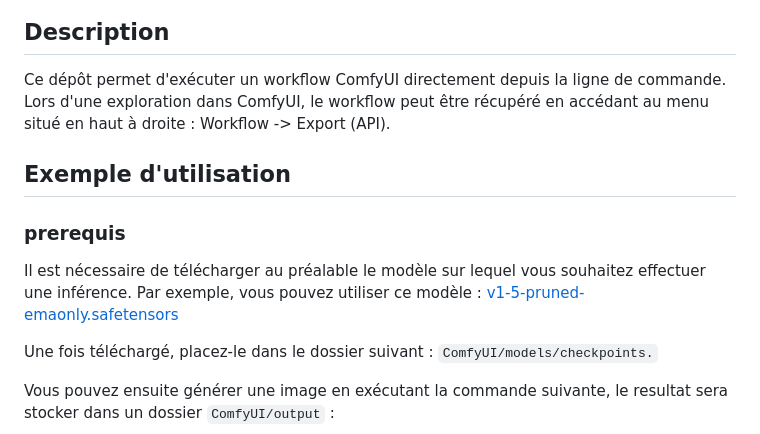
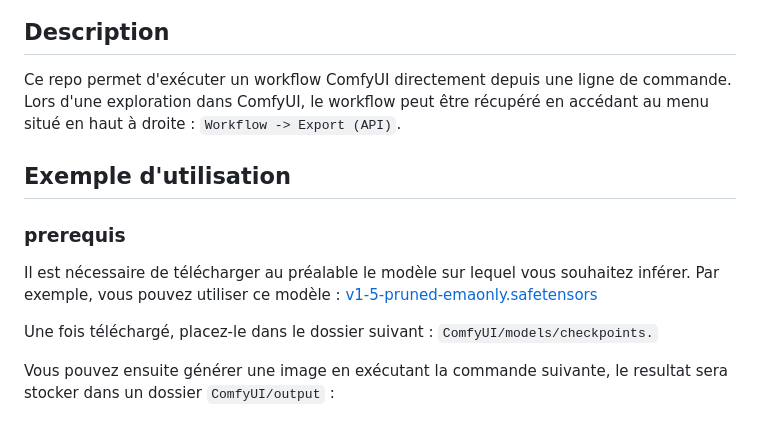
Before and after one commit to PierreBdesG/homework_data_scientist, a Markdown page: readme.md, the part around the change printed below. Drawn GitHub-style.

```diff
--- a/readme.md
+++ b/readme.md
@@ -2,11 +3,11 @@
 
 ## Description
 
-Ce dépôt permet d'exécuter un workflow ComfyUI directement depuis la ligne de commande.
-Lors d'une exploration dans ComfyUI, le workflow peut être récupéré en accédant au menu situé en haut à droite : Workflow -> Export (API).
+Ce repo permet d'exécuter un workflow ComfyUI directement depuis une ligne de commande.
+Lors d'une exploration dans ComfyUI, le workflow peut être récupéré en accédant au menu situé en haut à droite : `Workflow -> Export (API)`.
 ## Exemple d'utilisation
 ### prerequis
-Il est nécessaire de télécharger au préalable le modèle sur lequel vous souhaitez effectuer une inférence. Par exemple, vous pouvez utiliser ce modèle : [v1-5-pruned-emaonly.safetensors](https://huggingface.co/stable-diffusion-v1-5/stable-diffusion-v1-5/blob/main/v1-5-pruned-emaonly.safetensors)
+Il est nécessaire de télécharger au préalable le modèle sur lequel vous souhaitez inférer. Par exemple, vous pouvez utiliser ce modèle : [v1-5-pruned-emaonly.safetensors](https://huggingface.co/stable-diffusion-v1-5/stable-diffusion-v1-5/blob/main/v1-5-pruned-emaonly.safetensors)
 
 Une fois téléchargé, placez-le dans le dossier suivant :
 `ComfyUI/models/checkpoints.`
```
Also changed, not shown: other parts of readme.md (+1 -0 lines).
